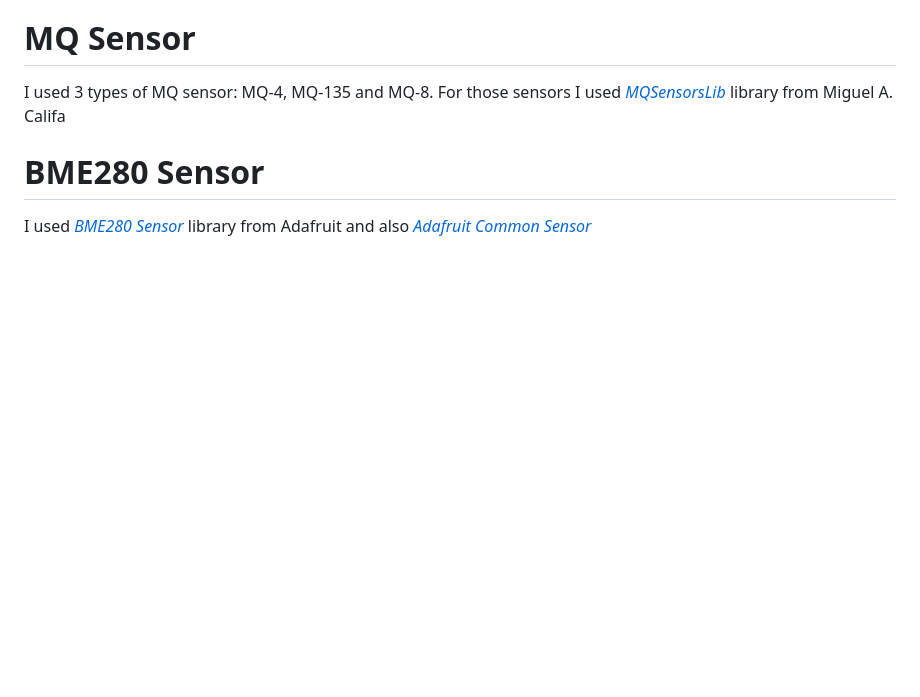
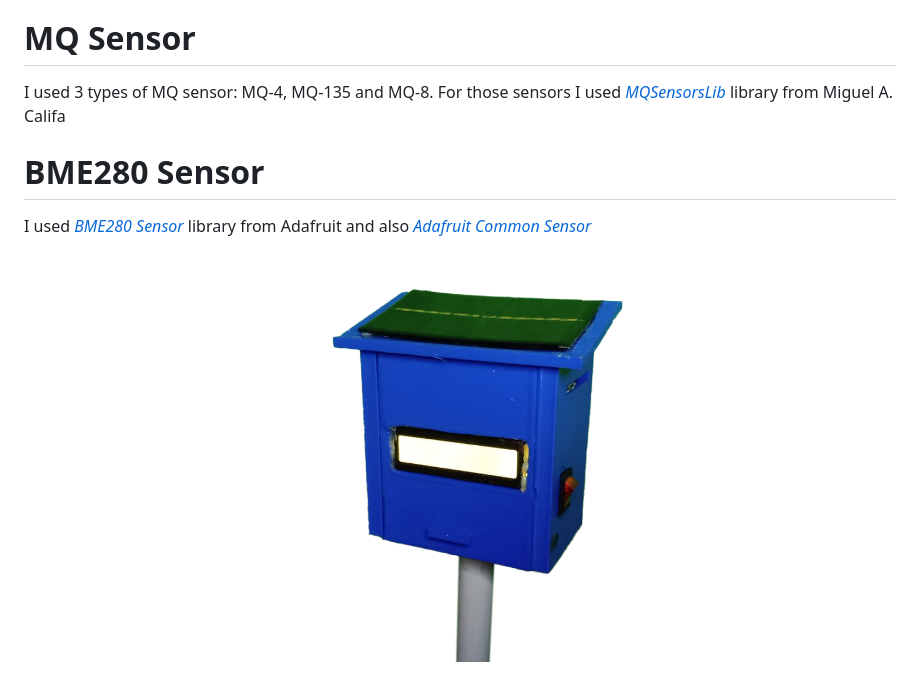
Before and after one commit to Leak27/smart-cattle-biodigester, a Markdown page: README.md, the part around the change. Drawn GitHub-style; pictures changed too: design/alat.png (added); blank space fills up the shorter version.

```diff
--- a/README.md
+++ b/README.md
@@ -8,3 +8,5 @@ I used 3 types of MQ sensor: MQ-4, MQ-135 and MQ-8. For those sensors I used [*M
 
 # BME280 Sensor
 I used [*BME280 Sensor*](https://github.com/adafruit/Adafruit_BME280_Library) library from Adafruit and also [*Adafruit Common Sensor*](https://github.com/adafruit/Adafruit_Sensor)
+
+![3D Design](/design/alat.png)
```
Also changed, not shown: 2 other files.
